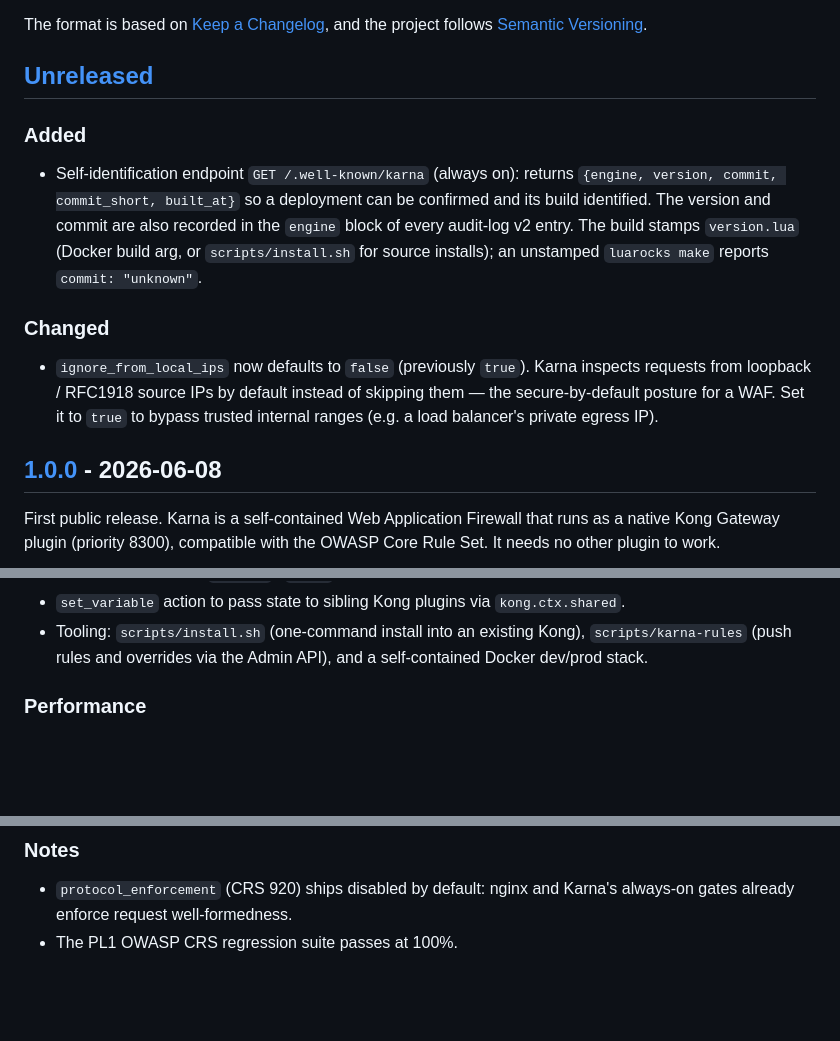
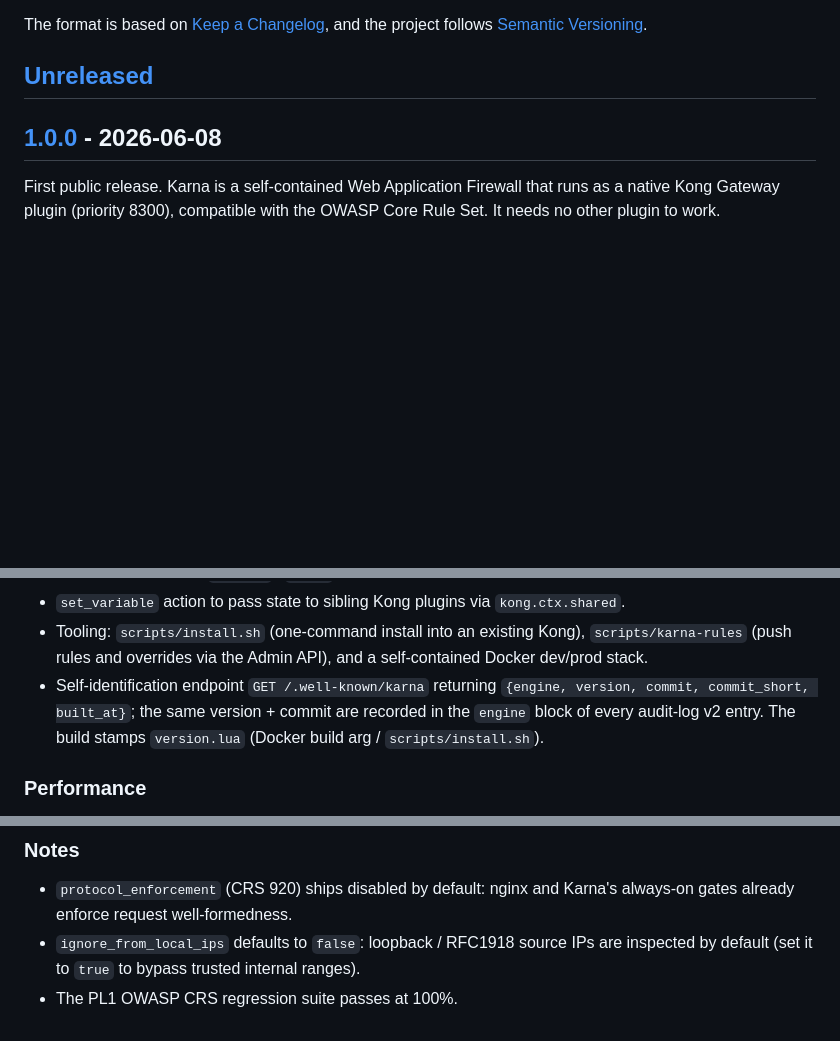
Before and after one commit to sicuranext/karna, a Markdown page: CHANGELOG.md, 3 parts joined by grey strips. Rendered like a GitHub page; blank space fills up the shorter version.

Commit message:
docs(changelog): fold Unreleased into 1.0.0 for the first public release
The self-identification endpoint and the ignore_from_local_ips default are part
of the initial public release, not a post-1.0 change — move them into [1.0.0]
and clear [Unreleased].

Co-Authored-By: Claude Opus 4.8 <noreply@anthropic.com>

```diff
--- a/CHANGELOG.md
+++ b/CHANGELOG.md
@@ -6,22 +6,6 @@ The format is based on [Keep a Changelog](https://keepachangelog.com/en/1.1.0/),
 and the project follows [Semantic Versioning](https://semver.org/spec/v2.0.0.html).
 
 ## [Unreleased]
-
-### Added
-
-- Self-identification endpoint `GET /.well-known/karna` (always on): returns
-  `{engine, version, commit, commit_short, built_at}` so a deployment can be
-  confirmed and its build identified. The version and commit are also recorded
-  in the `engine` block of every audit-log v2 entry. The build stamps
-  `version.lua` (Docker build arg, or `scripts/install.sh` for source installs);
-  an unstamped `luarocks make` reports `commit: "unknown"`.
-
-### Changed
-
-- `ignore_from_local_ips` now defaults to `false` (previously `true`). Karna
-  inspects requests from loopback / RFC1918 source IPs by default instead of
-  skipping them — the secure-by-default posture for a WAF. Set it to `true` to
-  bypass trusted internal ranges (e.g. a load balancer's private egress IP).
 
 ## [1.0.0] - 2026-06-08
 
@@ -62,6 +46,10 @@ Core Rule Set. It needs no other plugin to work.
 - Tooling: `scripts/install.sh` (one-command install into an existing Kong),
   `scripts/karna-rules` (push rules and overrides via the Admin API), and a
   self-contained Docker dev/prod stack.
+- Self-identification endpoint `GET /.well-known/karna` returning
+  `{engine, version, commit, commit_short, built_at}`; the same version + commit
+  are recorded in the `engine` block of every audit-log v2 entry. The build
+  stamps `version.lua` (Docker build arg / `scripts/install.sh`).
 
 ### Performance
 
@@ -77,6 +65,8 @@ Core Rule Set. It needs no other plugin to work.
 
 - `protocol_enforcement` (CRS 920) ships disabled by default: nginx and Karna's
   always-on gates already enforce request well-formedness.
+- `ignore_from_local_ips` defaults to `false`: loopback / RFC1918 source IPs are
+  inspected by default (set it to `true` to bypass trusted internal ranges).
 - The PL1 OWASP CRS regression suite passes at 100%.
 
 [Unreleased]: https://github.com/sicuranext/karna/compare/v1.0.0...HEAD
```
